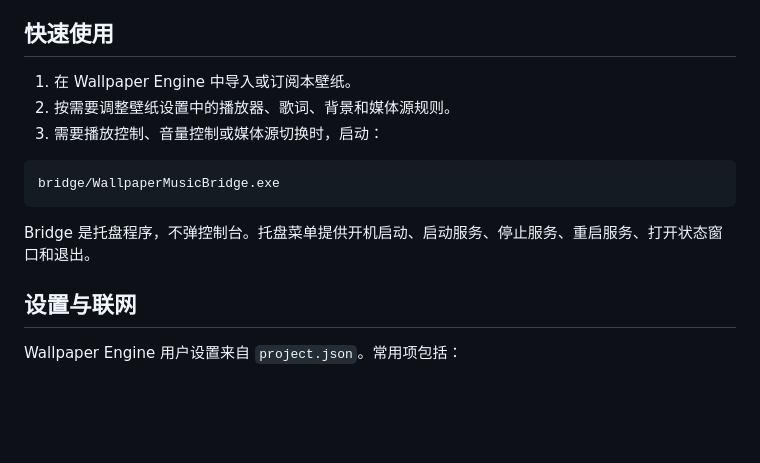
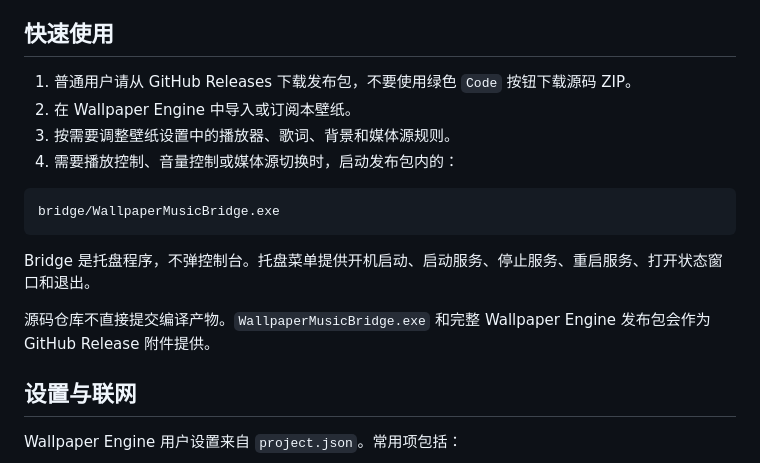
Before and after one commit to p0etrryw1ne/wallpaper-smtc-music, a Markdown page: README.md, the part around the change. Rendered like a GitHub page; blank space fills up the shorter version.

Commit message:
docs: explain GitHub release downloads

````diff
--- a/README.md
+++ b/README.md
@@ -12,15 +12,18 @@ Wallpaper SMTC Music 是一个 Wallpaper Engine Web 音乐壁纸。默认通过
 
 ## 快速使用
 
-1. 在 Wallpaper Engine 中导入或订阅本壁纸。
-2. 按需要调整壁纸设置中的播放器、歌词、背景和媒体源规则。
-3. 需要播放控制、音量控制或媒体源切换时，启动：
+1. 普通用户请从 GitHub Releases 下载发布包，不要使用绿色 `Code` 按钮下载源码 ZIP。
+2. 在 Wallpaper Engine 中导入或订阅本壁纸。
+3. 按需要调整壁纸设置中的播放器、歌词、背景和媒体源规则。
+4. 需要播放控制、音量控制或媒体源切换时，启动发布包内的：
 
 ```text
 bridge/WallpaperMusicBridge.exe
 ```
 
 Bridge 是托盘程序，不弹控制台。托盘菜单提供开机启动、启动服务、停止服务、重启服务、打开状态窗口和退出。
+
+源码仓库不直接提交编译产物。`WallpaperMusicBridge.exe` 和完整 Wallpaper Engine 发布包会作为 GitHub Release 附件提供。
 
 ## 设置与联网
 
````
Also changed, not shown: docs/user-guide.md (+2 -0 lines).
